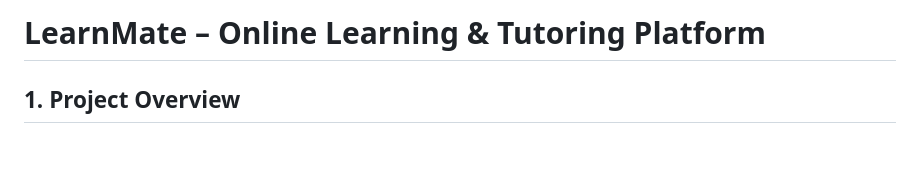
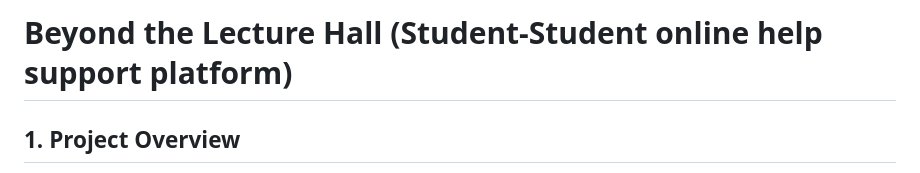
Before and after one commit to Kn-Nafis/WebTech_Project_Fall2026-27_GroupNumbe-4-, a Markdown page: README.md, the part around the change. GitHub-like rendering; blank space fills up the shorter version.

Commit message:
Change project name to 'Beyond the Lecture Hall'
Updated project title and description to reflect new branding.

```diff
--- a/README.md
+++ b/README.md
@@ -1,4 +1,4 @@
-# LearnMate – Online Learning & Tutoring Platform
+# Beyond the Lecture Hall (Student-Student   online help support platform)
 
 ## 1. Project Overview
 
```
